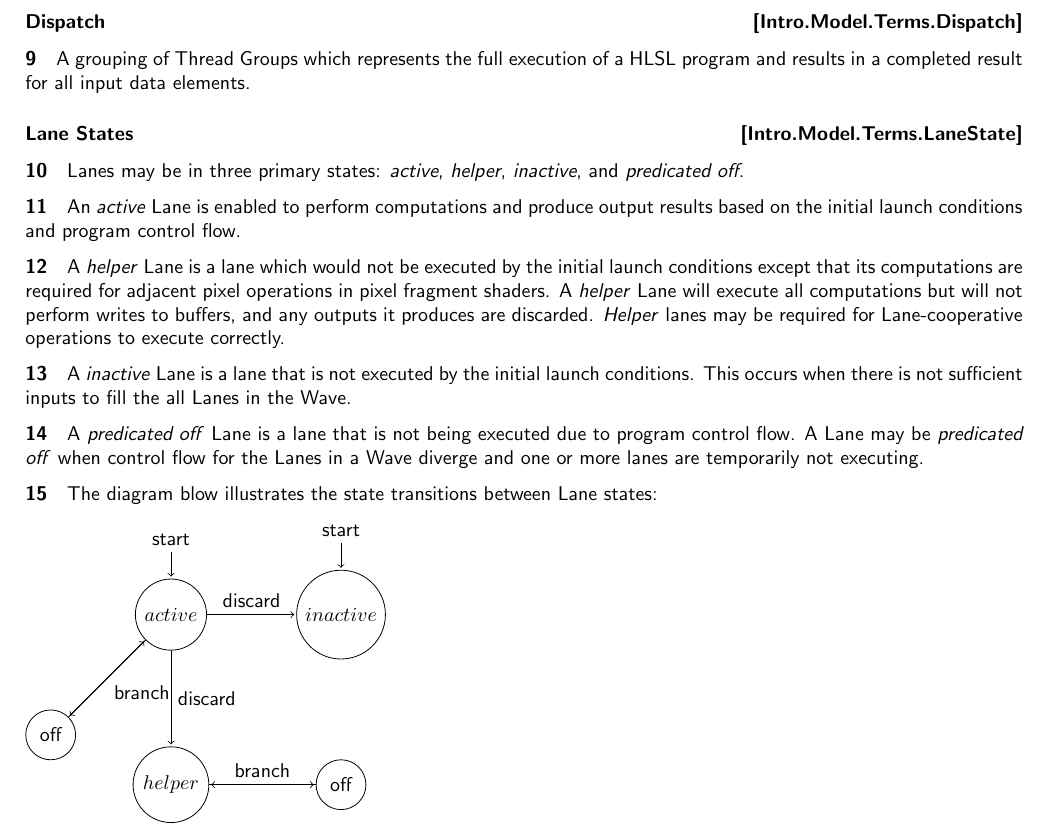
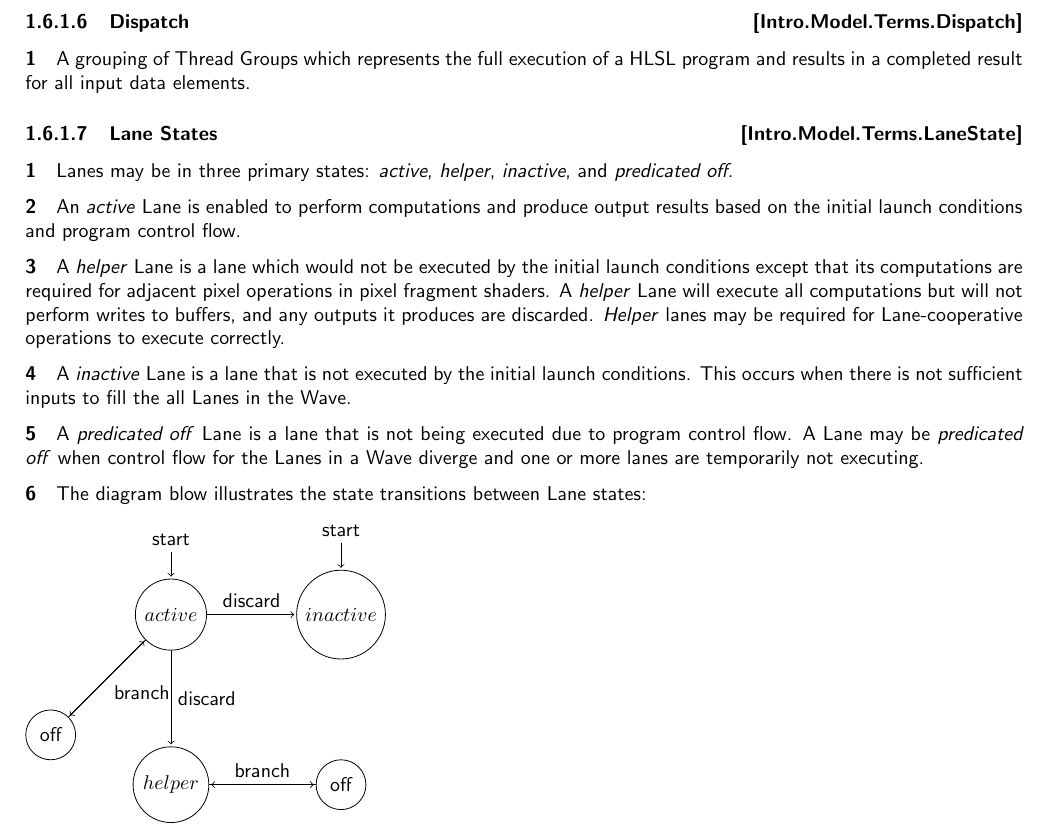
Before and after one commit to microsoft/hlsl-specs, a LaTeX thesis (specs/language/hlsl.tex): part of page 7 of 21, cut so that both start at the same text. Compiled offline with pdfLaTeX.

Commit message:
Fix paragraph counters in subsubsections

```diff
--- a/specs/language/hlsl.tex
+++ b/specs/language/hlsl.tex
@@ -48,12 +48,13 @@
 }
 \pagestyle{body}
 
+\setcounter{secnumdepth}{3}
 \newcommand{\parnum}{\textbf{\arabic{parcount}}}
 
 \setlength\parindent{0cm}
 
 \newcounter{parcount}
-\counterwithin{parcount}{subsection}
+\counterwithin{parcount}{subsubsection}
 \newcommand\p{%
     \stepcounter{parcount}%
     \parnum \hspace{1em}%
```
